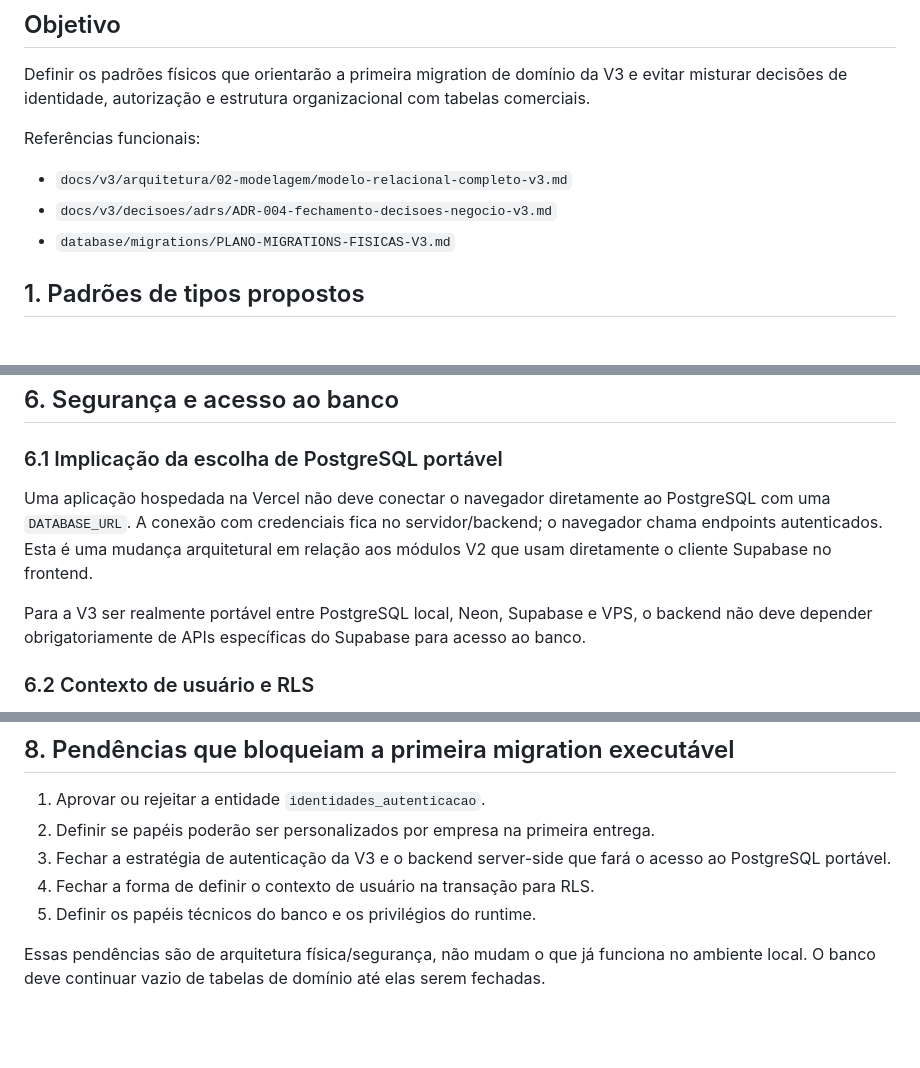
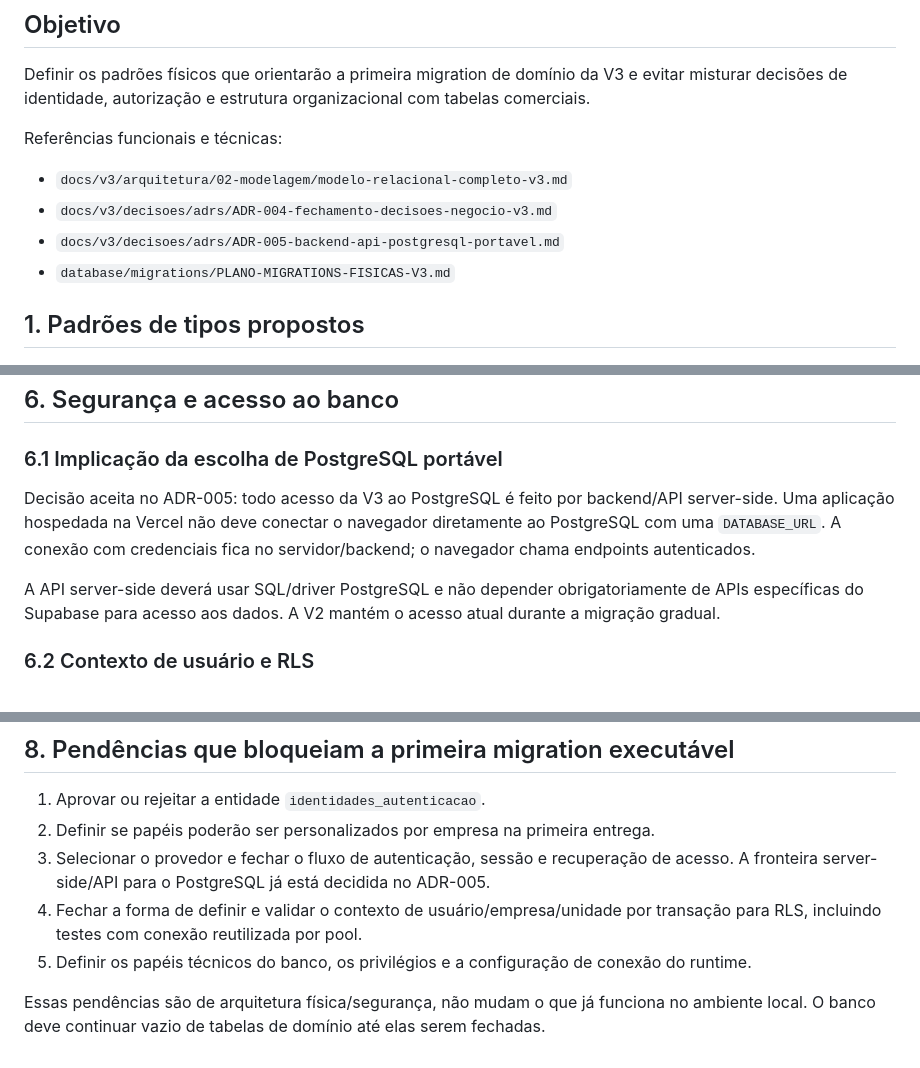
Before and after one commit to cleicimarvaz/webcomanda-espetinhov3, a Markdown page: database/migrations/REVISAO-FISICA-GRUPO-A.md, 3 parts joined by grey strips. GitHub-like rendering; blank space fills up the shorter version.

Commit message:
docs: alinhar revisão física ao ADR-005

```diff
--- a/database/migrations/REVISAO-FISICA-GRUPO-A.md
+++ b/database/migrations/REVISAO-FISICA-GRUPO-A.md
@@ -8,10 +8,11 @@
 
 Definir os padrões físicos que orientarão a primeira migration de domínio da V3 e evitar misturar decisões de identidade, autorização e estrutura organizacional com tabelas comerciais.
 
-Referências funcionais:
+Referências funcionais e técnicas:
 
 - `docs/v3/arquitetura/02-modelagem/modelo-relacional-completo-v3.md`
 - `docs/v3/decisoes/adrs/ADR-004-fechamento-decisoes-negocio-v3.md`
+- `docs/v3/decisoes/adrs/ADR-005-backend-api-postgresql-portavel.md`
 - `database/migrations/PLANO-MIGRATIONS-FISICAS-V3.md`
 
 ## 1. Padrões de tipos propostos
@@ -106,9 +107,9 @@ Não criar cascatas que apaguem auditoria quando um usuário ou registro de neg
 
 ### 6.1 Implicação da escolha de PostgreSQL portável
 
-Uma aplicação hospedada na Vercel não deve conectar o navegador diretamente ao PostgreSQL com uma `DATABASE_URL`. A conexão com credenciais fica no servidor/backend; o navegador chama endpoints autenticados. Esta é uma mudança arquitetural em relação aos módulos V2 que usam diretamente o cliente Supabase no frontend.
+Decisão aceita no ADR-005: todo acesso da V3 ao PostgreSQL é feito por backend/API server-side. Uma aplicação hospedada na Vercel não deve conectar o navegador diretamente ao PostgreSQL com uma `DATABASE_URL`. A conexão com credenciais fica no servidor/backend; o navegador chama endpoints autenticados.
 
-Para a V3 ser realmente portável entre PostgreSQL local, Neon, Supabase e VPS, o backend não deve depender obrigatoriamente de APIs específicas do Supabase para acesso ao banco.
+A API server-side deverá usar SQL/driver PostgreSQL e não depender obrigatoriamente de APIs específicas do Supabase para acesso aos dados. A V2 mantém o acesso atual durante a migração gradual.
 
 ### 6.2 Contexto de usuário e RLS
 
@@ -146,8 +147,8 @@ RLS será obrigatório antes de integrar a aplicação V3 a dados reais. As poli
 
 1. Aprovar ou rejeitar a entidade `identidades_autenticacao`.
 2. Definir se papéis poderão ser personalizados por empresa na primeira entrega.
-3. Fechar a estratégia de autenticação da V3 e o backend server-side que fará o acesso ao PostgreSQL portável.
-4. Fechar a forma de definir o contexto de usuário na transação para RLS.
-5. Definir os papéis técnicos do banco e os privilégios do runtime.
+3. Selecionar o provedor e fechar o fluxo de autenticação, sessão e recuperação de acesso. A fronteira server-side/API para o PostgreSQL já está decidida no ADR-005.
+4. Fechar a forma de definir e validar o contexto de usuário/empresa/unidade por transação para RLS, incluindo testes com conexão reutilizada por pool.
+5. Definir os papéis técnicos do banco, os privilégios e a configuração de conexão do runtime.
 
 Essas pendências são de arquitetura física/segurança, não mudam o que já funciona no ambiente local. O banco deve continuar vazio de tabelas de domínio até elas serem fechadas.
```
